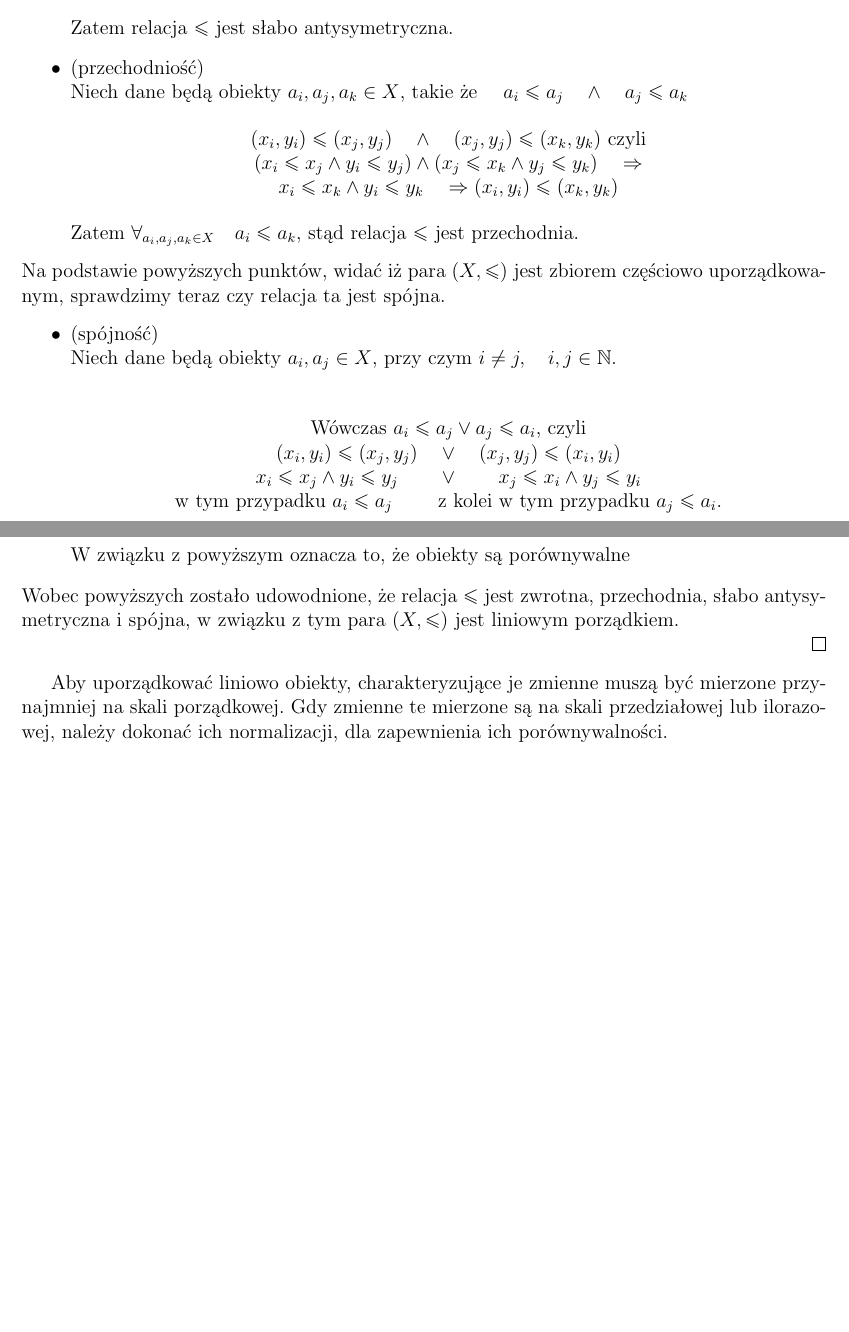
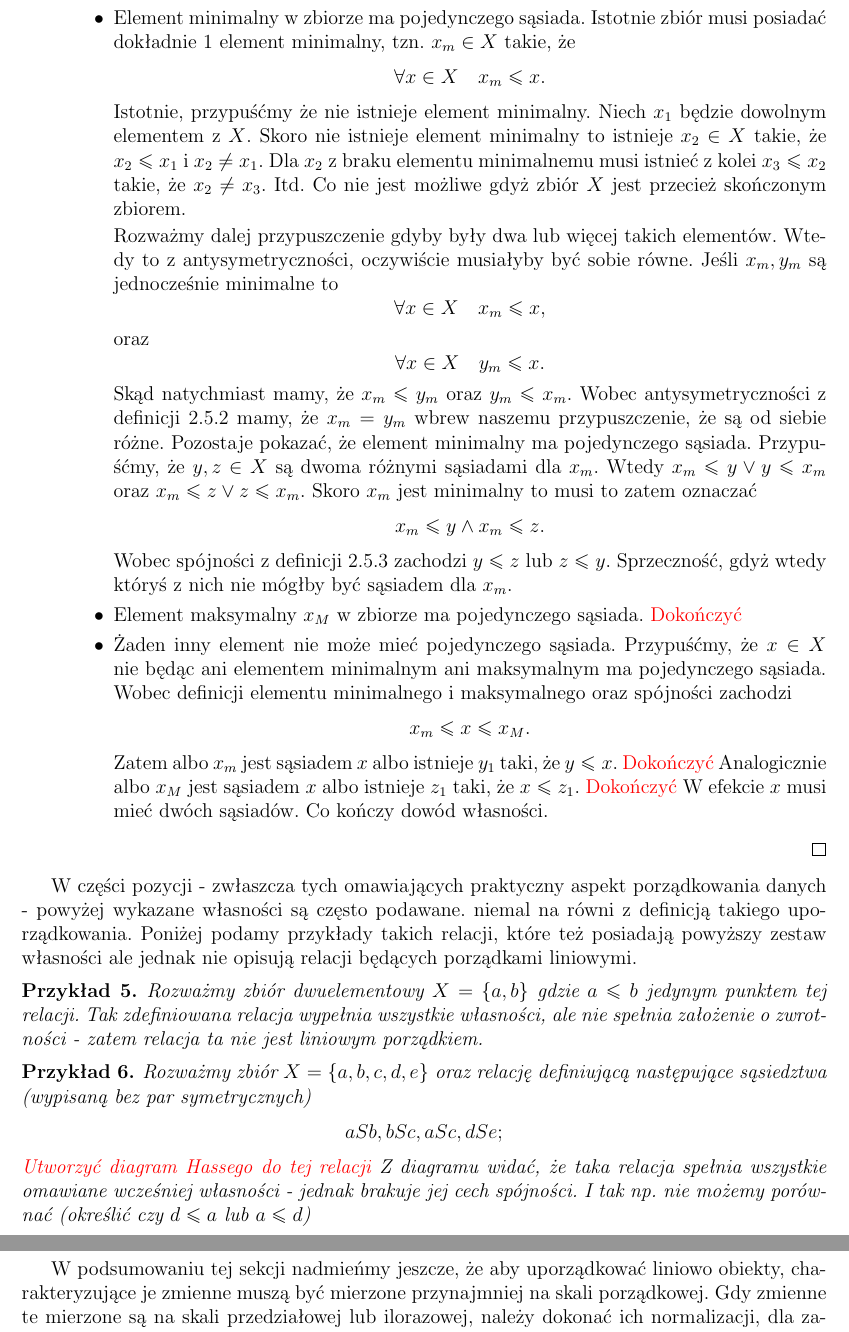
Before and after one commit to kamilac11/licencjat, a LaTeX document (licencjat.tex): two parts of pages 17 and 18 of 40 before the commit and two parts of pages 18 and 19 of 41 after it, joined at a grey line, cut at the place of the change, the shorter picture padded with empty space. Compiled offline with pdfLaTeX.

Commit message:
Dołączone część dowodów do własności porządków liniowych oraz zarys kluczowych przykładów

```diff
--- a/licencjat.tex
+++ b/licencjat.tex
@@ -8,6 +8,7 @@
 \usepackage{amsthm}
 \usepackage{paralist}
 \usepackage{polski}
+\usepackage{xcolor}
 \usepackage[hidelinks]{hyperref}
 \usepackage{natbib} % potrzba do bibliografii
 \usepackage[left=2cm,right=2cm,top=2cm,bottom=2cm]{geometry}
@@ -836,9 +826,0 @@ $(x_i \leq x_j \wedge y_i \leq y_j) \wedge (x_j\leq x_i \wedge y_j \leq y_i)\qua
-Zatem relacja $\leq$ jest słabo antysymetryczna.
-\item (przechodniość)\\
-Niech dane będą obiekty $a_i, a_j, a_k \in X$, takie że $\quad a_i \leq a_j \quad  \wedge \quad a_j \leq a_k$
-\begin{center}
-$(x_i, y_i) \leq (x_j, y_j) \quad \wedge \quad  (x_j, y_j) \leq (x_k, y_k)$ czyli\\
-$(x_i \leq x_j \wedge y_i \leq y_j) \wedge (x_j \leq x_k \wedge y_j \leq y_k) \quad \Rightarrow$\\
-$x_i \leq x_k \wedge y_i \leq y_k \quad \Rightarrow (x_i,y_i) \leq (x_k,y_k)$\\
-\end{center}
-Zatem $\forall_{a_i, a_j, a_k \in X}\quad a_i \leq a_k,  $ stąd relacja $\leq$ jest przechodnia.
@@ -845,25 +842,54 @@ Zatem $\forall_{a_i, a_j, a_k \in X}\quad a_i \leq a_k,  $ stąd relacja $\leq$
+\begin{itemize}
+\item Element minimalny w zbiorze ma pojedynczego sąsiada. Istotnie zbiór musi posiadać dokładnie 1 element minimalny, tzn. $x_m \in X$ takie, że
+$$
+\forall x \in X \quad x_m \leq x.
+$$
+Istotnie, przypuśćmy że nie istnieje element minimalny. Niech $x_1$ będzie dowolnym elementem z $X$. Skoro nie istnieje element minimalny to istnieje $x_2 \in X$ takie, że $x_2 \leq x_1$ i $x_2 \neq x_1$. Dla $x_2$ z braku elementu minimalnemu musi istnieć z kolei $x_3 \leq x_2$ takie, że $x_2 \neq x_3$. Itd. Co nie jest możliwe gdyż zbiór $X$ jest przecież skończonym zbiorem.
+
+Rozważmy dalej przypuszczenie gdyby były dwa lub więcej takich elementów. Wtedy to z antysymetryczności, oczywiście musiałyby być sobie równe. Jeśli $x_m, y_m$ są jednocześnie minimalne to
+$$
+\forall x \in X \quad x_m \leq x,
+$$
+oraz
+$$
+\forall x \in X \quad y_m \leq x.
+$$
+Skąd natychmiast mamy, że $ x_m \leq y_m$ oraz $y_m \leq x_m$. Wobec antysymetryczności z definicji \ref{def-relacja-czesciowego-porzadku} mamy, że $x_m = y_m$ wbrew naszemu przypuszczenie, że są od siebie różne.
+Pozostaje pokazać, że element minimalny ma pojedynczego sąsiada. Przypuśćmy, że $y,z \in X$ są dwoma różnymi sąsiadami dla $x_m$. Wtedy $ x_m \leq y \lor y \leq x_m$ oraz $ x_m \leq z \lor z \leq x_m$. Skoro $x_m$ jest minimalny to musi to zatem oznaczać
+$$
+x_m \leq y \land x_m \leq z.
+$$
+Wobec spójności z definicji \ref{def-porzadek-liniowy} zachodzi $y \leq z$ lub $z \leq y$. Sprzeczność, gdyż wtedy któryś z nich nie mógłby być sąsiadem dla $x_m$.
+\item Element maksymalny $x_M$ w zbiorze ma pojedynczego sąsiada. {\color{red} Dokończyć} %TODO dokończyć
+\item Żaden inny element nie może mieć pojedynczego sąsiada. Przypuśćmy, że $x \in X$ nie będąc ani elementem minimalnym ani maksymalnym ma pojedynczego sąsiada. Wobec definicji elementu minimalnego i maksymalnego oraz spójności zachodzi
+$$
+x_m \leq x \leq x_M.
+$$
+Zatem albo $x_m$ jest sąsiadem $x$ albo istnieje $y_1$ taki, że $y \leq x$. {\color{red} Dokończyć} %TODO dokończyć
+Analogicznie albo $x_M$ jest sąsiadem $x$ albo istnieje $z_1$ taki, że $x \leq z_1$. {\color{red} Dokończyć} %TODO dokończyć
+W efekcie $x$ musi mieć dwóch sąsiadów. Co kończy dowód własności.
 \end{itemize}
-Na podstawie powyższych punktów, widać iż para $(X,\leq)$ jest zbiorem częściowo uporządkowanym, sprawdzimy teraz czy relacja ta jest spójna.
-\begin{itemize}
-\item (spójność)\\
-Niech dane będą obiekty $a_i, a_j \in X$, przy czym $i\neq j, \quad i,j \in \mathbb{N}$.\\
-\begin{center}
-Wówczas $a_i \leq a_j \vee a_j\leq a_i$, czyli\\
-$(x_i,y_i)\leq (x_j,y_j) \quad \vee \quad (x_j,y_j) \leq (x_i, y_i)$\\
-$x_i \leq x_j \wedge y_i \leq y_j \quad \quad \vee \quad \quad x_j\leq x_i \wedge y_j\leq y_i$\\
-w tym przypadku $a_i \leq a_j \quad  \quad$ z kolei w tym przypadku $a_j \leq a_i.$
-\end{center}
-W związku z powyższym oznacza to, że obiekty są porównywalne
-\end{itemize}
-Wobec powyższych zostało udowodnione, że relacja $\leq$ jest zwrotna, przechodnia, słabo antysymetryczna i spójna, w związku z tym para $(X, \leq)$ jest liniowym porządkiem.
-
-
+ %TODO tutaj
+\end{enumerate}
 \end{proof}
 
-
-
-
-Aby uporządkować liniowo obiekty, charakteryzujące je zmienne muszą być mierzone przynajmniej na skali porządkowej. Gdy zmienne te mierzone są na skali przedziałowej lub ilorazowej, należy dokonać ich normalizacji, dla zapewnienia ich porównywalności.
+W części pozycji - zwłaszcza tych omawiających praktyczny aspekt porządkowania danych - powyżej wykazane własności są często podawane. niemal na równi z definicją takiego uporządkowania. Poniżej podamy przykłady takich relacji, które też posiadają powyższy zestaw własności ale jednak nie opisują relacji będących porządkami liniowymi.
+
+\begin{example}
+Rozważmy zbiór dwuelementowy $X = \{ a, b \}$ gdzie $a \leq b$ jedynym punktem tej relacji. Tak zdefiniowana relacja wypełnia wszystkie własności, ale nie spełnia założenie o zwrotności - zatem relacja ta nie jest liniowym porządkiem.
+\end{example}
+
+\begin{example}
+Rozważmy zbiór $X = \{a,b,c,d,e \}$ oraz relację definiującą następujące sąsiedztwa (wypisaną bez par symetrycznych)
+$$
+aSb, bSc, aSc, dSe;
+$$
+{\color{red} Utworzyć diagram Hassego do tej relacji}
+Z diagramu widać, że taka relacja spełnia wszystkie omawiane wcześniej własności - jednak brakuje jej cech spójności. I tak np. nie możemy porównać (określić czy $d \leq a$ lub $a \leq d$)
+\end{example}
+
+
+W podsumowaniu tej sekcji nadmieńmy jeszcze, że aby uporządkować liniowo obiekty, charakteryzujące je zmienne muszą być mierzone przynajmniej na skali porządkowej. Gdy zmienne te mierzone są na skali przedziałowej lub ilorazowej, należy dokonać ich normalizacji, dla zapewnienia ich porównywalności.
 
 Metody porządkowania liniowego można podzielić na metody diagramowe, procedury oparte na zmiennej syntetycznej oraz procedury iteracyjne bazujące funkcji kryterium dobroci uporządkowania tzn. funkcji, którą się przyjmuje, lub też tworzy się ją aby w kolejnych iteracjach szukać takiego uporządkowania, które optymalizuje zbiór wartości tej funkcji. W kolejnej sekcji zostaną pokrótce przedstawione różne metody, z wyszczególnieniem najważniejszych założeniach każdej z nich.
 
```
Also changed, not shown: licencjat.pdf, licencjat.tex (77 more changed lines), 1 other file.
